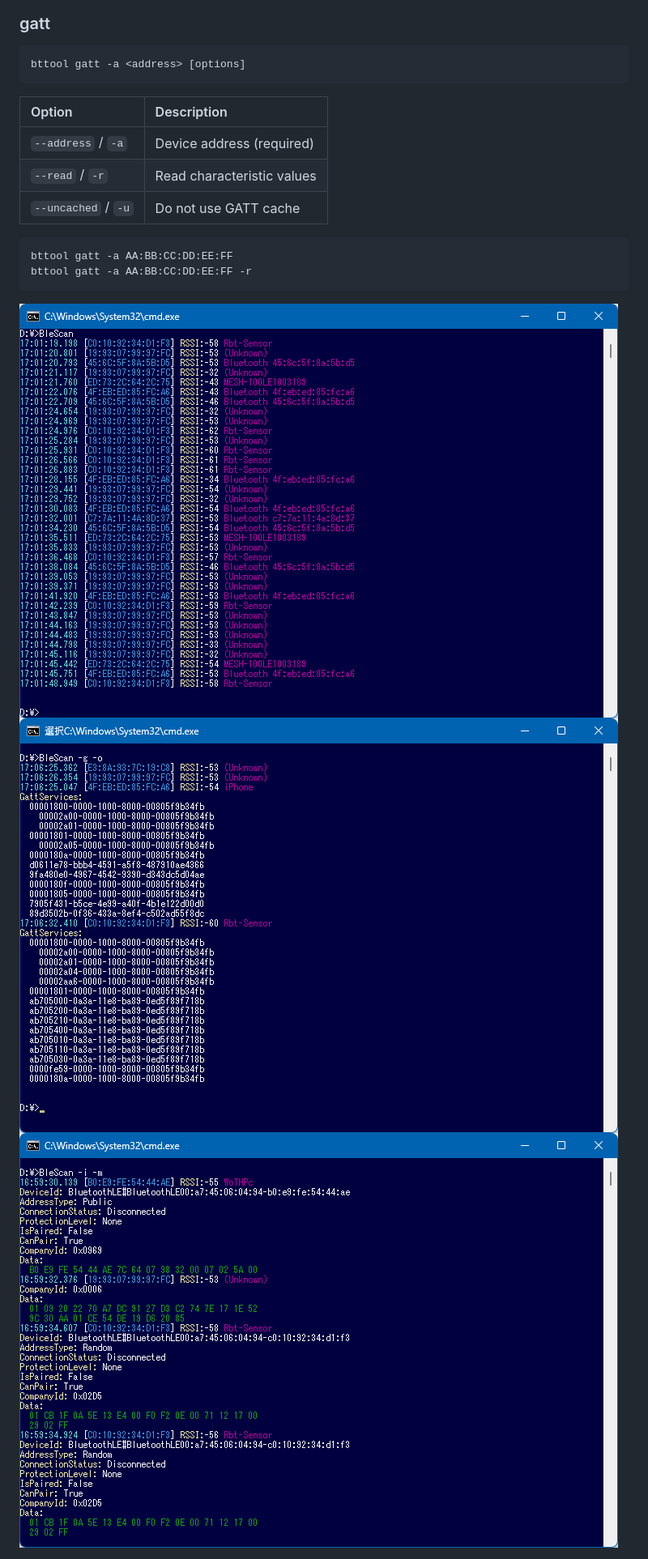
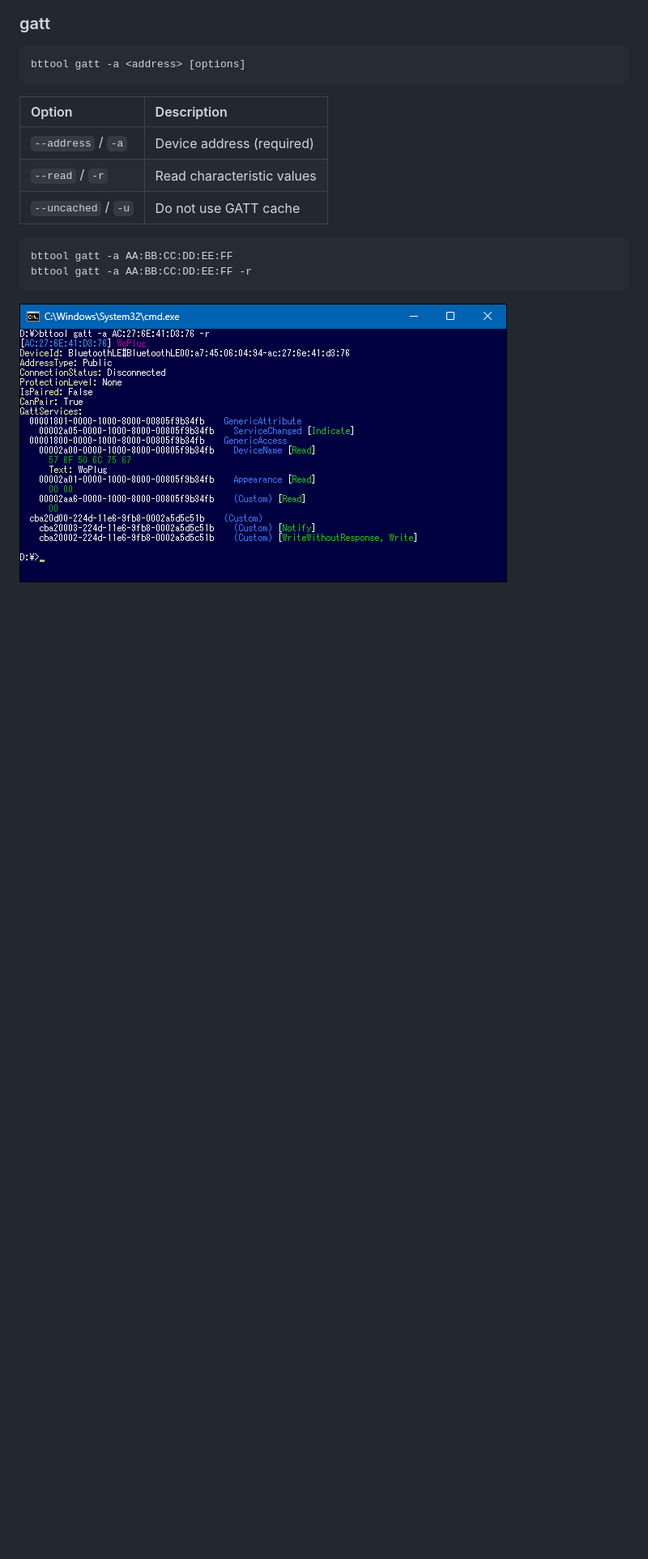
Before and after one commit to usausa/bt-tool, a Markdown page: README.md, the part around one of its changes. Shown at 81% size. Drawn GitHub-style; pictures changed too: Images/gatt.png (added), Images/image1.png (deleted), Images/image2.png (deleted); blank space fills up the shorter version.

````diff
--- a/README.md
+++ b/README.md
@@ -62,6 +65,4 @@ bttool gatt -a AA:BB:CC:DD:EE:FF
 bttool gatt -a AA:BB:CC:DD:EE:FF -r
 ```
 
-<img src="Images/image1.png" title="image">
-<img src="Images/image2.png" title="image">
-<img src="Images/image3.png" title="image">
+<img src="Images/gatt.png" title="image">
````
Also changed, not shown: other parts of README.md (+3 -0 lines), Images/scan-data.png (added), Images/scan.png (added).
